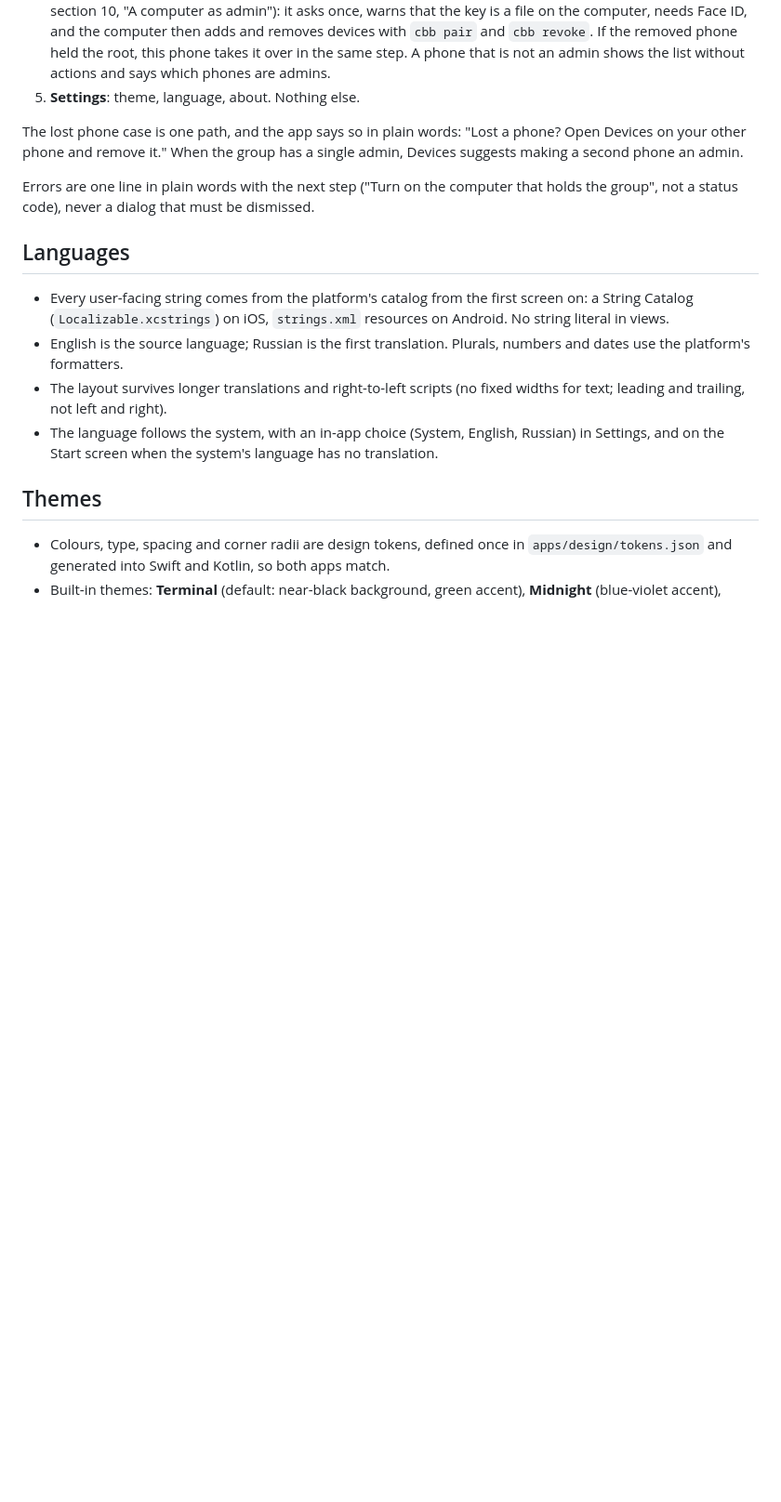
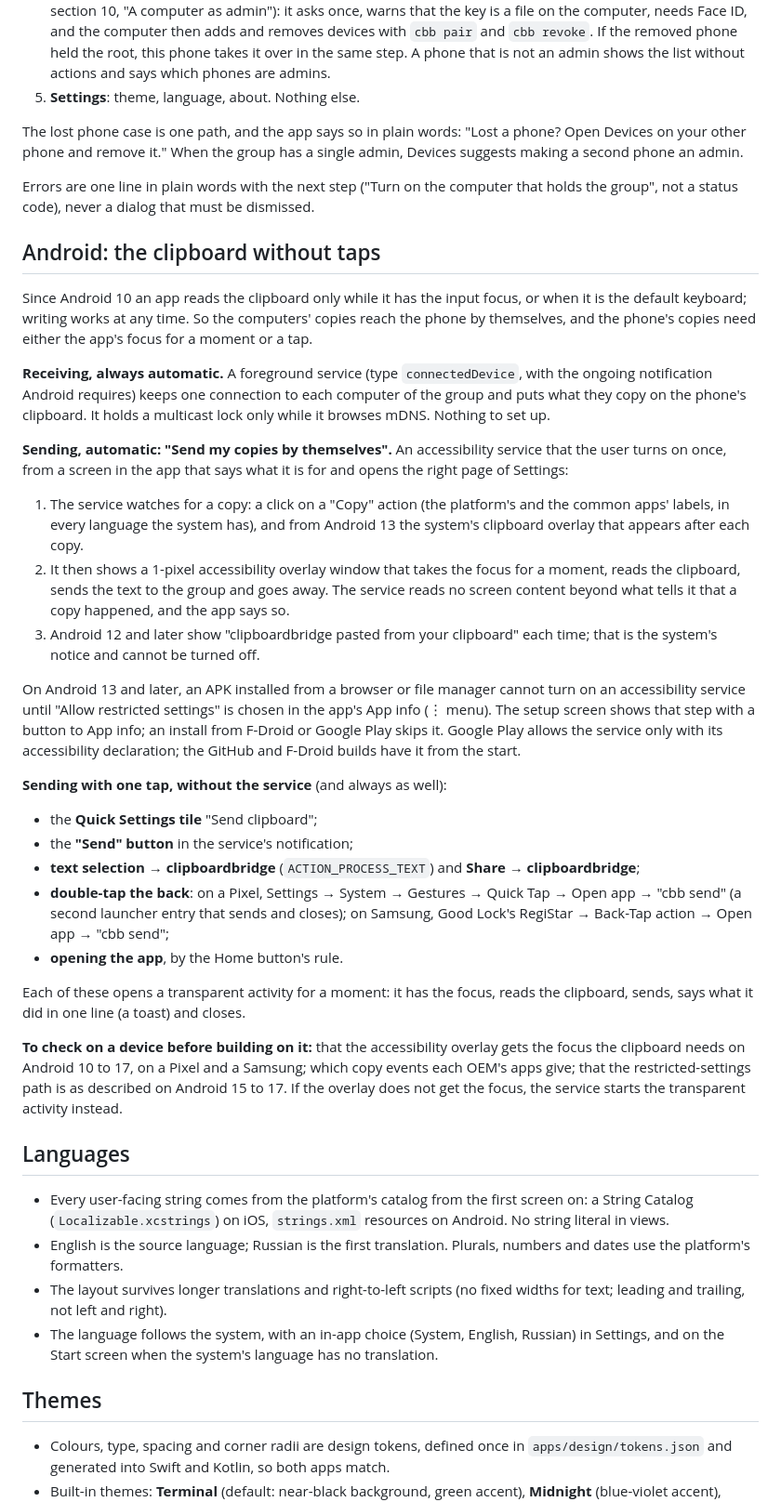
Before and after one commit to HunterEwok/clipboardbridge, a Markdown page: docs/apps.md, the part around one of its changes. Shown at 93% size. Rendered like a GitHub page; blank space fills up the shorter version.

Commit message:
Describe how the Android app reads the clipboard without taps
Android 10 and later let only the focused app or the default keyboard
read the clipboard. Receiving stays automatic in a foreground service;
sending is automatic through an accessibility service that notices a
copy and reads the clipboard from a focused overlay for a moment, with a
tile, a notification button, Share and text selection, Quick Tap or
RegiStar and the app itself as one-tap ways that need no service. Add a
Material You theme on Android 12 and later.

Co-Authored-By: Claude Opus 5.5 <noreply@anthropic.com>
Claude-Session: https://claude.ai/code/session_01MwNdMd7azzftqX8eYmfEGS

```diff
--- a/docs/apps.md
+++ b/docs/apps.md
@@ -69,6 +69,54 @@ suggests making a second phone an admin.
 Errors are one line in plain words with the next step ("Turn on the computer that holds
 the group", not a status code), never a dialog that must be dismissed.
 
+## Android: the clipboard without taps
+
+Since Android 10 an app reads the clipboard only while it has the input focus, or when it is
+the default keyboard; writing works at any time. So the computers' copies reach the phone by
+themselves, and the phone's copies need either the app's focus for a moment or a tap.
+
+**Receiving, always automatic.** A foreground service (type `connectedDevice`, with the
+ongoing notification Android requires) keeps one connection to each computer of the group
+and puts what they copy on the phone's clipboard. It holds a multicast lock only while it
+browses mDNS. Nothing to set up.
+
+**Sending, automatic: "Send my copies by themselves".** An accessibility service that the
+user turns on once, from a screen in the app that says what it is for and opens the right
+page of Settings:
+
+1. The service watches for a copy: a click on a "Copy" action (the platform's and the
+   common apps' labels, in every language the system has), and from Android 13 the
+   system's clipboard overlay that appears after each copy.
+2. It then shows a 1-pixel accessibility overlay window that takes the focus for a moment,
+   reads the clipboard, sends the text to the group and goes away. The service reads no
+   screen content beyond what tells it that a copy happened, and the app says so.
+3. Android 12 and later show "clipboardbridge pasted from your clipboard" each time; that
+   is the system's notice and cannot be turned off.
+
+On Android 13 and later, an APK installed from a browser or file manager cannot turn on an
+accessibility service until "Allow restricted settings" is chosen in the app's App info
+(⋮ menu). The setup screen shows that step with a button to App info; an install from
+F-Droid or Google Play skips it. Google Play allows the service only with its accessibility
+declaration; the GitHub and F-Droid builds have it from the start.
+
+**Sending with one tap, without the service** (and always as well):
+
+- the **Quick Settings tile** "Send clipboard";
+- the **"Send" button** in the service's notification;
+- **text selection → clipboardbridge** (`ACTION_PROCESS_TEXT`) and **Share → clipboardbridge**;
+- **double-tap the back**: on a Pixel, Settings → System → Gestures → Quick Tap → Open app →
+  "cbb send" (a second launcher entry that sends and closes); on Samsung, Good Lock's
+  RegiStar → Back-Tap action → Open app → "cbb send";
+- **opening the app**, by the Home button's rule.
+
+Each of these opens a transparent activity for a moment: it has the focus, reads the
+clipboard, sends, says what it did in one line (a toast) and closes.
+
+**To check on a device before building on it:** that the accessibility overlay gets the
+focus the clipboard needs on Android 10 to 17, on a Pixel and a Samsung; which copy events
+each OEM's apps give; that the restricted-settings path is as described on Android 15 to 17.
+If the overlay does not get the focus, the service starts the transparent activity instead.
+
 ## Languages
 
 - Every user-facing string comes from the platform's catalog from the first screen on: a
```
Also changed, not shown: other parts of docs/apps.md (+2 -0 lines).
